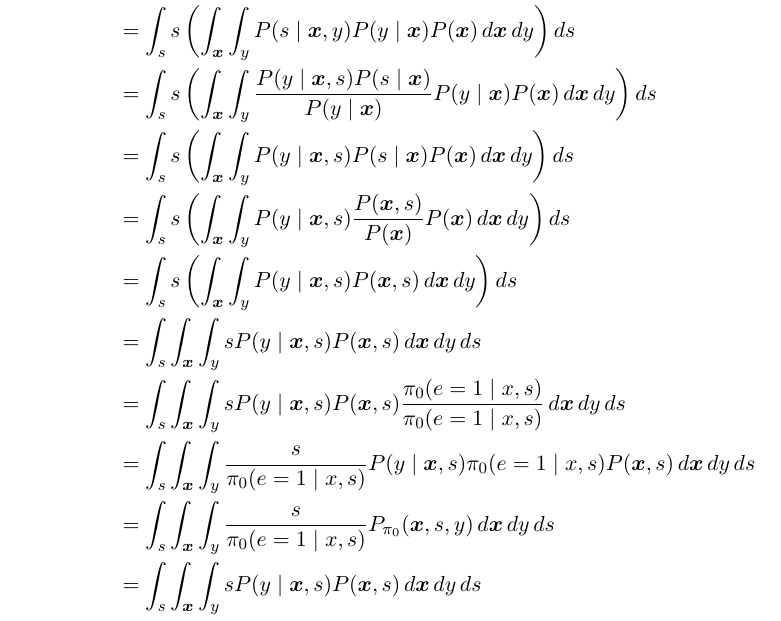
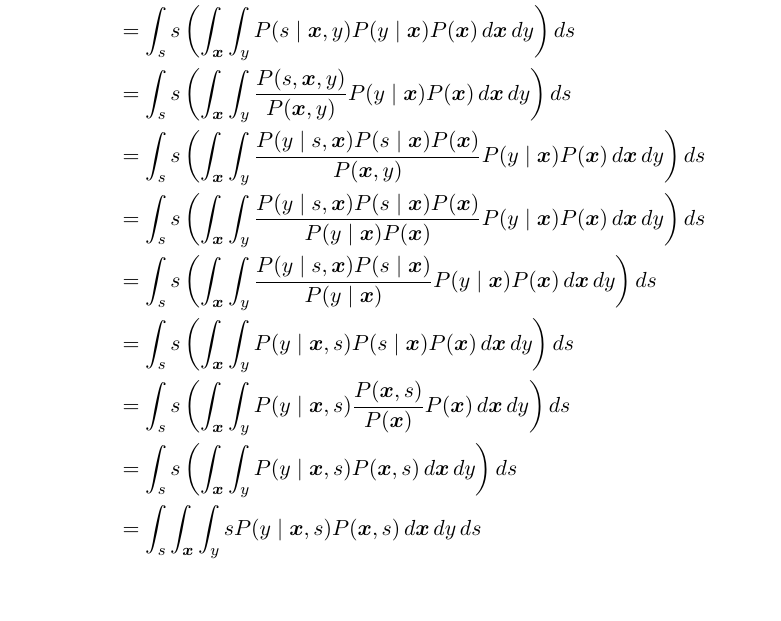
Before and after one commit to floydkretschmar/master-thesis, a LaTeX document (doc/writing/predicting-vs-deciding/predicting-vs-deciding.tex): part of page 8 of 11, cut so that both start at the same text, the shorter picture padded with empty space. Compiled offline with pdfLaTeX.

Commit message:
fixed error in imp sampling math

```diff
--- a/doc/writing/predicting-vs-deciding/predicting-vs-deciding.tex
+++ b/doc/writing/predicting-vs-deciding/predicting-vs-deciding.tex
@@ -243,7 +243,10 @@ where $d_{\theta}(x) = e$ is chosen to be the distance function and $\mathcal{D}
 \begin{align*}
     \mathbb{E}_{s \sim P(s)}[s] &= \int_s sP(s) \mathop{ds} \\
     &= \int_s s \left(\int_{\boldsymbol{x}} \int_{y} P(s \mid \boldsymbol{x}, y)P(y \mid \boldsymbol{x})P(\boldsymbol{x}) \mathop{d\boldsymbol{x}} \mathop{dy}\right) \mathop{ds} \\
-    &= \int_s s \left(\int_{\boldsymbol{x}} \int_{y} \frac{P(y \mid \boldsymbol{x}, s)P(s \mid \boldsymbol{x})}{P(y \mid \boldsymbol{x})} P(y \mid \boldsymbol{x})P(\boldsymbol{x}) \mathop{d\boldsymbol{x}} \mathop{dy}\right) \mathop{ds} \\
+    &= \int_s s \left(\int_{\boldsymbol{x}} \int_{y} \frac{P(s, \boldsymbol{x}, y)}{P(\boldsymbol{x}, y)}P(y \mid \boldsymbol{x})P(\boldsymbol{x}) \mathop{d\boldsymbol{x}} \mathop{dy}\right) \mathop{ds} \\
+    &= \int_s s \left(\int_{\boldsymbol{x}} \int_{y} \frac{P(y \mid s, \boldsymbol{x})P(s \mid \boldsymbol{x})P(\boldsymbol{x})}{P(\boldsymbol{x}, y)}P(y \mid \boldsymbol{x})P(\boldsymbol{x}) \mathop{d\boldsymbol{x}} \mathop{dy}\right) \mathop{ds} \\
+    &= \int_s s \left(\int_{\boldsymbol{x}} \int_{y} \frac{P(y \mid s, \boldsymbol{x})P(s \mid \boldsymbol{x})P(\boldsymbol{x})}{P(y \mid \boldsymbol{x})P(\boldsymbol{x})}P(y \mid \boldsymbol{x})P(\boldsymbol{x}) \mathop{d\boldsymbol{x}} \mathop{dy}\right) \mathop{ds} \\
+    &= \int_s s \left(\int_{\boldsymbol{x}} \int_{y} \frac{P(y \mid s, \boldsymbol{x})P(s \mid \boldsymbol{x})}{P(y \mid \boldsymbol{x})} P(y \mid \boldsymbol{x})P(\boldsymbol{x}) \mathop{d\boldsymbol{x}} \mathop{dy}\right) \mathop{ds} \\
     &= \int_s s \left(\int_{\boldsymbol{x}} \int_{y} P(y \mid \boldsymbol{x}, s)P(s \mid \boldsymbol{x})P(\boldsymbol{x}) \mathop{d\boldsymbol{x}} \mathop{dy}\right) \mathop{ds} \\
     &= \int_s s \left(\int_{\boldsymbol{x}} \int_{y} P(y \mid \boldsymbol{x}, s)\frac{P(\boldsymbol{x}, s)}{P(\boldsymbol{x})} P(\boldsymbol{x}) \mathop{d\boldsymbol{x}} \mathop{dy}\right) \mathop{ds} \\
     &= \int_s s \left(\int_{\boldsymbol{x}} \int_{y} P(y \mid \boldsymbol{x}, s)P(\boldsymbol{x}, s)\mathop{d\boldsymbol{x}} \mathop{dy}\right) \mathop{ds} \\
@@ -251,10 +254,6 @@ where $d_{\theta}(x) = e$ is chosen to be the distance function and $\mathcal{D}
     &= \int_s \int_{\boldsymbol{x}} \int_{y} s P(y \mid \boldsymbol{x}, s)P(\boldsymbol{x}, s)\frac{\pi_0(e = 1 \mid x,s)}{\pi_0(e = 1 \mid x,s)}\mathop{d\boldsymbol{x}} \mathop{dy} \mathop{ds} \\
     &= \int_s \int_{\boldsymbol{x}} \int_{y} \frac{s}{\pi_0(e = 1 \mid x,s)} P(y \mid \boldsymbol{x}, s)\pi_0(e = 1 \mid x,s)P(\boldsymbol{x}, s)\mathop{d\boldsymbol{x}} \mathop{dy} \mathop{ds} \\
     &= \int_s \int_{\boldsymbol{x}} \int_{y} \frac{s}{\pi_0(e = 1 \mid x,s)} P_{\pi_0}(\boldsymbol{x}, s, y)\mathop{d\boldsymbol{x}} \mathop{dy} \mathop{ds} \\
-    &= \int_s \int_{\boldsymbol{x}} \int_{y} s P(y \mid \boldsymbol{x}, s)P(\boldsymbol{x}, s) \mathop{d\boldsymbol{x}} \mathop{dy} \mathop{ds} \\
-    &= \int_s \int_{\boldsymbol{x}} \int_{y} s P(y \mid \boldsymbol{x}, s)P(\boldsymbol{x}, s)\frac{\pi_0(e = 1 \mid x,s)}{\pi_0(e = 1 \mid x,s)} \mathop{d\boldsymbol{x}} \mathop{dy} \mathop{ds} \\
-    &= \int_s \int_{\boldsymbol{x}} \int_{y} \frac{s}{\pi_0(e = 1 \mid x,s)} P(y \mid \boldsymbol{x}, s)\pi_0(e = 1 \mid x,s)P(\boldsymbol{x}, s) \mathop{d\boldsymbol{x}} \mathop{dy} \mathop{ds} \\
-    &= \int_s \int_{\boldsymbol{x}} \int_{y} \frac{s}{\pi_0(e = 1 \mid x,s)} P_{\pi_{0}}(\boldsymbol{x}, s, y) \mathop{d\boldsymbol{x}} \mathop{dy} \mathop{ds} \\
     &= \mathbb{E}_{s \sim P_{\pi_{0}}(\boldsymbol{x}, s, y)}\left[\frac{s}{\pi_0(e = 1 \mid x,s)}\right] = \mu_{s_{\pi_0}}
 \end{align*}
 
```
Also changed, not shown: doc/writing/predicting-vs-deciding/predicting-vs-deciding.pdf.
